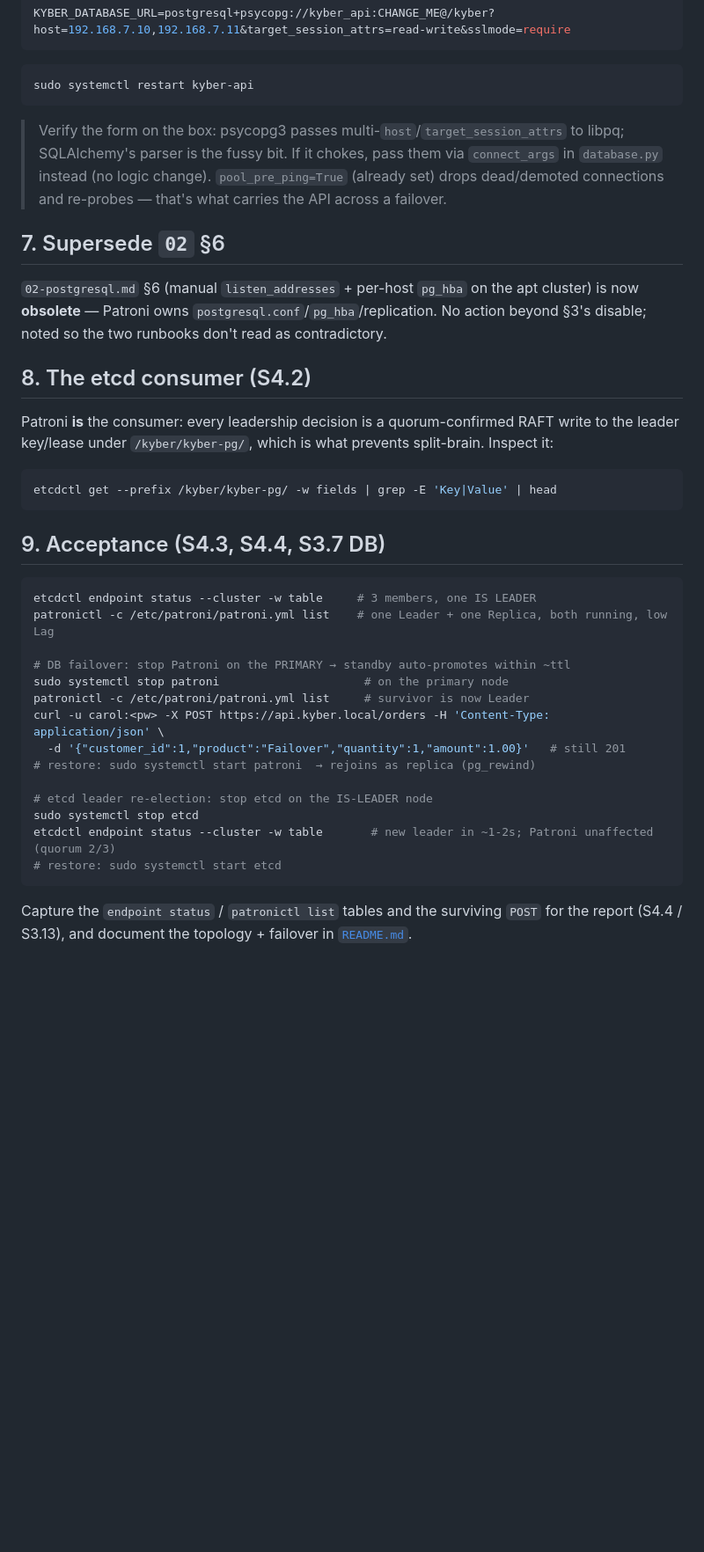
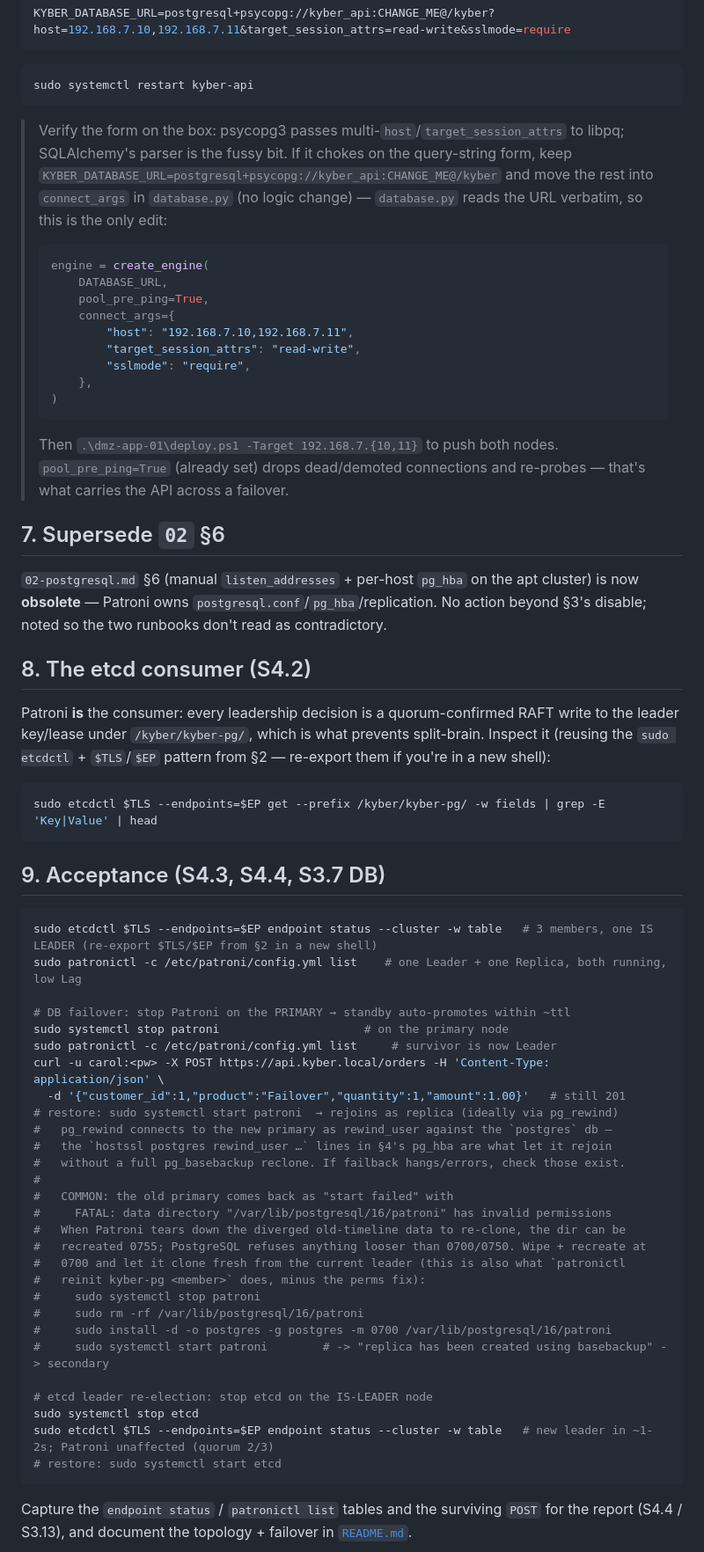
Before and after one commit to Urga7/kyber-sk07, a Markdown page: dmz-app-01/05-etcd-patroni-ha.md, the part around one of its changes. Shown at 88% size. GitHub-like rendering; blank space fills up the shorter version.

````diff
--- a/dmz-app-01/05-etcd-patroni-ha.md
+++ b/dmz-app-01/05-etcd-patroni-ha.md
@@ -256,9 +312,26 @@ sudo systemctl restart kyber-api
 ```
 
 > Verify the form on the box: psycopg3 passes multi-`host`/`target_session_attrs` to libpq;
-> SQLAlchemy's parser is the fussy bit. If it chokes, pass them via `connect_args` in
-> `database.py` instead (no logic change). `pool_pre_ping=True` (already set) drops dead/demoted
-> connections and re-probes — that's what carries the API across a failover.
+> SQLAlchemy's parser is the fussy bit. If it chokes on the query-string form, keep
+> `KYBER_DATABASE_URL=postgresql+psycopg://kyber_api:CHANGE_ME@/kyber` and move the rest into
+> `connect_args` in `database.py` (no logic change) — `database.py` reads the URL verbatim, so
+> this is the only edit:
+>
+> ```python
+> engine = create_engine(
+>     DATABASE_URL,
+>     pool_pre_ping=True,
+>     connect_args={
+>         "host": "192.168.7.10,192.168.7.11",
+>         "target_session_attrs": "read-write",
+>         "sslmode": "require",
+>     },
+> )
+> ```
+>
+> Then `.\dmz-app-01\deploy.ps1 -Target 192.168.7.{10,11}` to push both nodes. `pool_pre_ping=True`
+> (already set) drops dead/demoted connections and re-probes — that's what carries the API across a
+> failover.
 
 ## 7. Supersede `02` §6
 
@@ -269,28 +342,43 @@ noted so the two runbooks don't read as contradictory.
 ## 8. The etcd consumer (S4.2)
 
 Patroni **is** the consumer: every leadership decision is a quorum-confirmed RAFT write to the
-leader key/lease under `/kyber/kyber-pg/`, which is what prevents split-brain. Inspect it:
+leader key/lease under `/kyber/kyber-pg/`, which is what prevents split-brain. Inspect it (reusing
+the `sudo etcdctl` + `$TLS`/`$EP` pattern from §2 — re-export them if you're in a new shell):
 
 ```sh
-etcdctl get --prefix /kyber/kyber-pg/ -w fields | grep -E 'Key|Value' | head
+sudo etcdctl $TLS --endpoints=$EP get --prefix /kyber/kyber-pg/ -w fields | grep -E 'Key|Value' | head
 ```
 
 ## 9. Acceptance (S4.3, S4.4, S3.7 DB)
 
 ```sh
-etcdctl endpoint status --cluster -w table     # 3 members, one IS LEADER
-patronictl -c /etc/patroni/patroni.yml list    # one Leader + one Replica, both running, low Lag
+sudo etcdctl $TLS --endpoints=$EP endpoint status --cluster -w table   # 3 members, one IS LEADER (re-export $TLS/$EP from §2 in a new shell)
+sudo patronictl -c /etc/patroni/config.yml list    # one Leader + one Replica, both running, low Lag
 
 # DB failover: stop Patroni on the PRIMARY → standby auto-promotes within ~ttl
 sudo systemctl stop patroni                     # on the primary node
-patronictl -c /etc/patroni/patroni.yml list     # survivor is now Leader
+sudo patronictl -c /etc/patroni/config.yml list     # survivor is now Leader
 curl -u carol:<pw> -X POST https://api.kyber.local/orders -H 'Content-Type: application/json' \
   -d '{"customer_id":1,"product":"Failover","quantity":1,"amount":1.00}'   # still 201
-# restore: sudo systemctl start patroni  → rejoins as replica (pg_rewind)
+# restore: sudo systemctl start patroni  → rejoins as replica (ideally via pg_rewind)
+#   pg_rewind connects to the new primary as rewind_user against the `postgres` db —
+#   the `hostssl postgres rewind_user …` lines in §4's pg_hba are what let it rejoin
+#   without a full pg_basebackup reclone. If failback hangs/errors, check those exist.
+#
+#   COMMON: the old primary comes back as "start failed" with
+#     FATAL: data directory "/var/lib/postgresql/16/patroni" has invalid permissions
+#   When Patroni tears down the diverged old-timeline data to re-clone, the dir can be
+#   recreated 0755; PostgreSQL refuses anything looser than 0700/0750. Wipe + recreate at
+#   0700 and let it clone fresh from the current leader (this is also what `patronictl
+#   reinit kyber-pg <member>` does, minus the perms fix):
+#     sudo systemctl stop patroni
+#     sudo rm -rf /var/lib/postgresql/16/patroni
+#     sudo install -d -o postgres -g postgres -m 0700 /var/lib/postgresql/16/patroni
+#     sudo systemctl start patroni        # -> "replica has been created using basebackup" -> secondary
 
 # etcd leader re-election: stop etcd on the IS-LEADER node
 sudo systemctl stop etcd
-etcdctl endpoint status --cluster -w table       # new leader in ~1-2s; Patroni unaffected (quorum 2/3)
+sudo etcdctl $TLS --endpoints=$EP endpoint status --cluster -w table   # new leader in ~1-2s; Patroni unaffected (quorum 2/3)
 # restore: sudo systemctl start etcd
 ```
 
````
Also changed, not shown: other parts of dmz-app-01/05-etcd-patroni-ha.md (+88 -32 lines).
